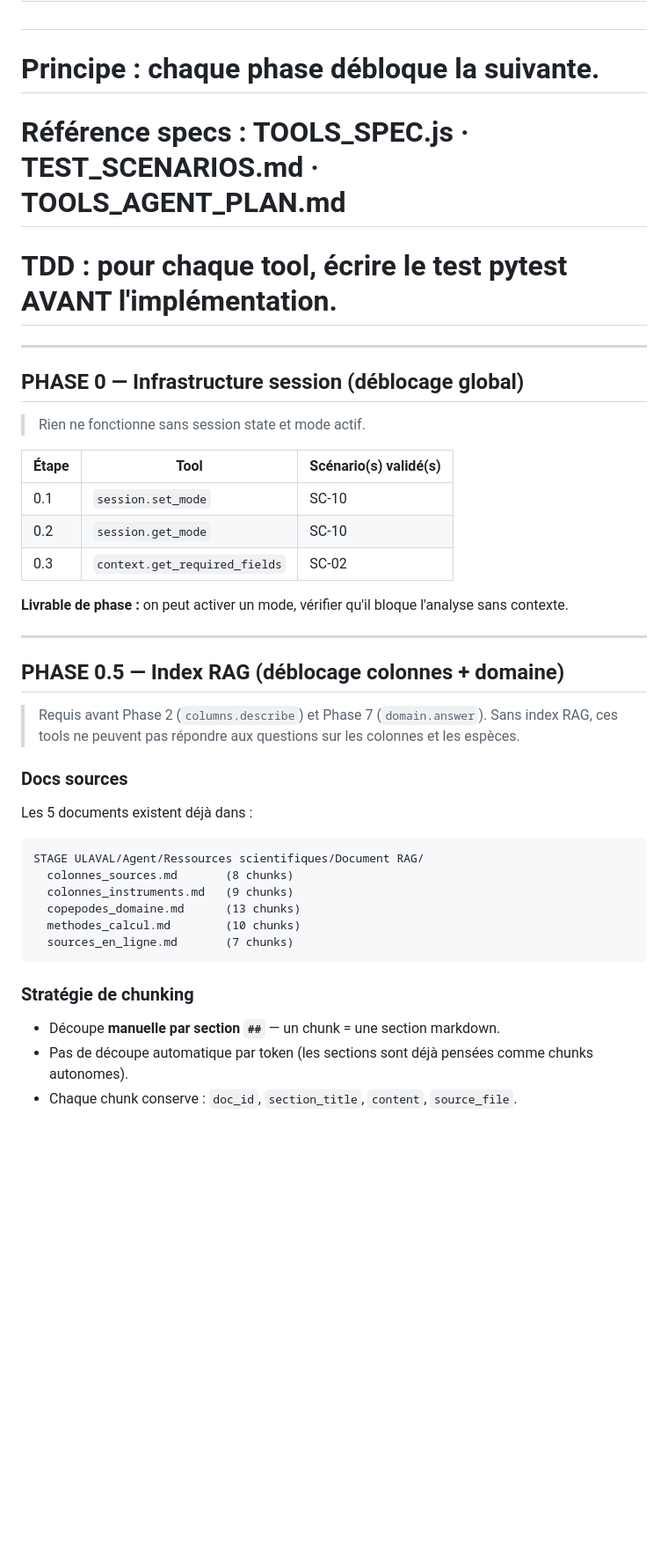
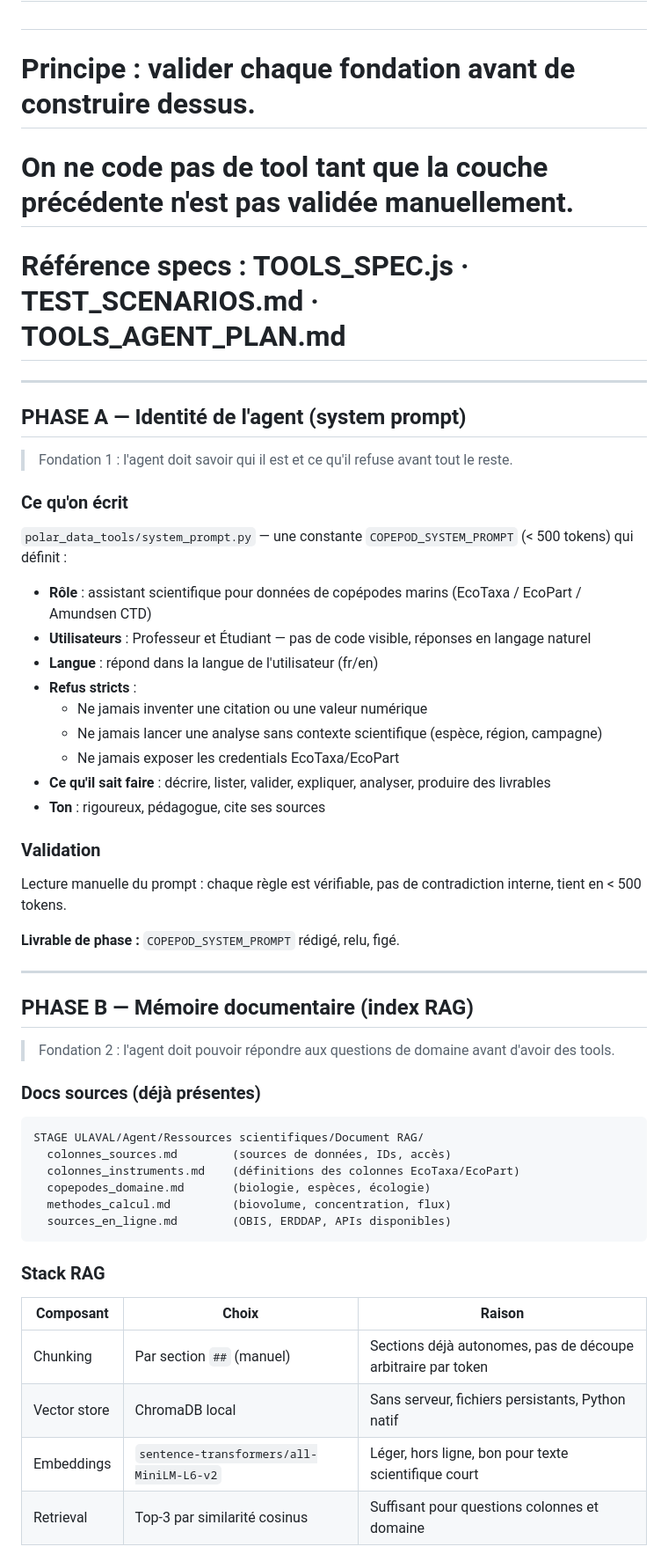
Before and after one commit to TidianeCisse777/assistant-copepodes-specs, a Markdown page: IMPLEMENTATION_ORDER.md, the part around one of its changes. Shown at 88% size. Drawn GitHub-style; blank space fills up the shorter version.

````diff
--- a/IMPLEMENTATION_ORDER.md
+++ b/IMPLEMENTATION_ORDER.md
@@ -1,46 +1,59 @@
 # IMPLEMENTATION_ORDER.md — Ordre d'implémentation
 # Assistant scientifique copépodes · NeoLab · Université Laval
 #
-# Principe : chaque phase débloque la suivante.
+# Principe : valider chaque fondation avant de construire dessus.
+# On ne code pas de tool tant que la couche précédente n'est pas validée manuellement.
 # Référence specs : TOOLS_SPEC.js · TEST_SCENARIOS.md · TOOLS_AGENT_PLAN.md
-# TDD : pour chaque tool, écrire le test pytest AVANT l'implémentation.
 
 ---
 
-## PHASE 0 — Infrastructure session (déblocage global)
+## PHASE A — Identité de l'agent (system prompt)
 
-> Rien ne fonctionne sans session state et mode actif.
+> Fondation 1 : l'agent doit savoir qui il est et ce qu'il refuse avant tout le reste.
 
-| Étape | Tool | Scénario(s) validé(s) |
-|---|---|---|
-| 0.1 | `session.set_mode` | SC-10 |
-| 0.2 | `session.get_mode` | SC-10 |
-| 0.3 | `context.get_required_fields` | SC-02 |
+### Ce qu'on écrit
 
-**Livrable de phase :** on peut activer un mode, vérifier qu'il bloque l'analyse sans contexte.
+`polar_data_tools/system_prompt.py` — une constante `COPEPOD_SYSTEM_PROMPT` (< 500 tokens) qui définit :
+
+- **Rôle** : assistant scientifique pour données de copépodes marins (EcoTaxa / EcoPart / Amundsen CTD)
+- **Utilisateurs** : Professeur et Étudiant — pas de code visible, réponses en langage naturel
+- **Langue** : répond dans la langue de l'utilisateur (fr/en)
+- **Refus stricts** :
+  - Ne jamais inventer une citation ou une valeur numérique
+  - Ne jamais lancer une analyse sans contexte scientifique (espèce, région, campagne)
+  - Ne jamais exposer les credentials EcoTaxa/EcoPart
+- **Ce qu'il sait faire** : décrire, lister, valider, expliquer, analyser, produire des livrables
+- **Ton** : rigoureux, pédagogue, cite ses sources
+
+### Validation
+
+Lecture manuelle du prompt : chaque règle est vérifiable, pas de contradiction interne, tient en < 500 tokens.
+
+**Livrable de phase :** `COPEPOD_SYSTEM_PROMPT` rédigé, relu, figé.
 
 ---
 
-## PHASE 0.5 — Index RAG (déblocage colonnes + domaine)
+## PHASE B — Mémoire documentaire (index RAG)
 
-> Requis avant Phase 2 (`columns.describe`) et Phase 7 (`domain.answer`).
-> Sans index RAG, ces tools ne peuvent pas répondre aux questions sur les colonnes et les espèces.
+> Fondation 2 : l'agent doit pouvoir répondre aux questions de domaine avant d'avoir des tools.
 
-### Docs sources
+### Docs sources (déjà présentes)
 
-Les 5 documents existent déjà dans :
 ```
 STAGE ULAVAL/Agent/Ressources scientifiques/Document RAG/
-  colonnes_sources.md       (8 chunks)
-  colonnes_instruments.md   (9 chunks)
-  copepodes_domaine.md      (13 chunks)
-  methodes_calcul.md        (10 chunks)
-  sources_en_ligne.md       (7 chunks)
+  colonnes_sources.md        (sources de données, IDs, accès)
+  colonnes_instruments.md    (définitions des colonnes EcoTaxa/EcoPart)
+  copepodes_domaine.md       (biologie, espèces, écologie)
+  methodes_calcul.md         (biovolume, concentration, flux)
+  sources_en_ligne.md        (OBIS, ERDDAP, APIs disponibles)
 ```
 
-### Stratégie de chunking
+### Stack RAG
 
-- Découpe **manuelle par section `##`** — un chunk = une section markdown.
-- Pas de découpe automatique par token (les sections sont déjà pensées comme chunks autonomes).
-- Chaque chunk conserve : `doc_id`, `section_title`, `content`, `source_file`.
+| Composant | Choix | Raison |
+|---|---|---|
+| Chunking | Par section `##` (manuel) | Sections déjà autonomes, pas de découpe arbitraire par token |
+| Vector store | ChromaDB local | Sans serveur, fichiers persistants, Python natif |
+| Embeddings | `sentence-transformers/all-MiniLM-L6-v2` | Léger, hors ligne, bon pour texte scientifique court |
+| Retrieval | Top-3 par similarité cosinus | Suffisant pour questions colonnes et domaine |
 
````
Also changed, not shown: other parts of IMPLEMENTATION_ORDER.md (+138 -79 lines).
